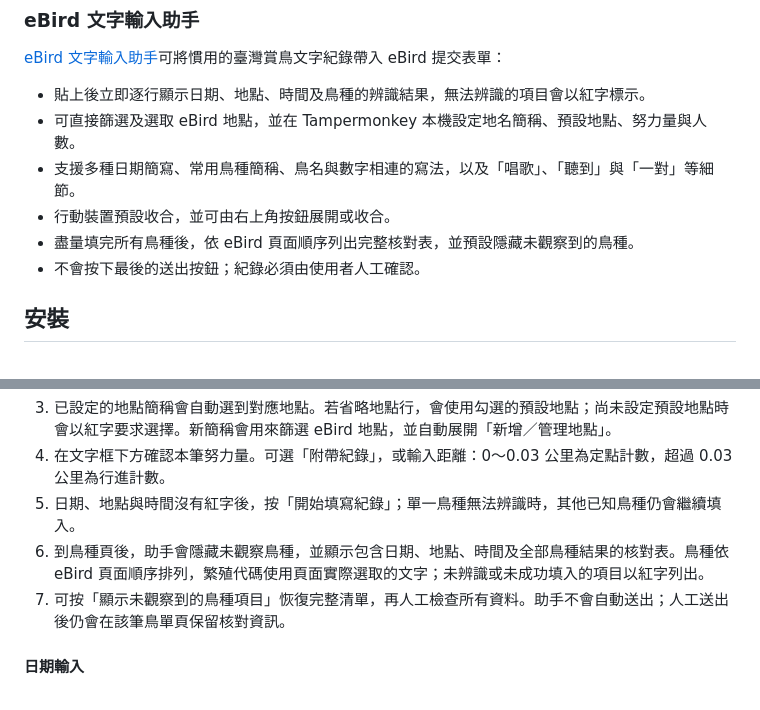
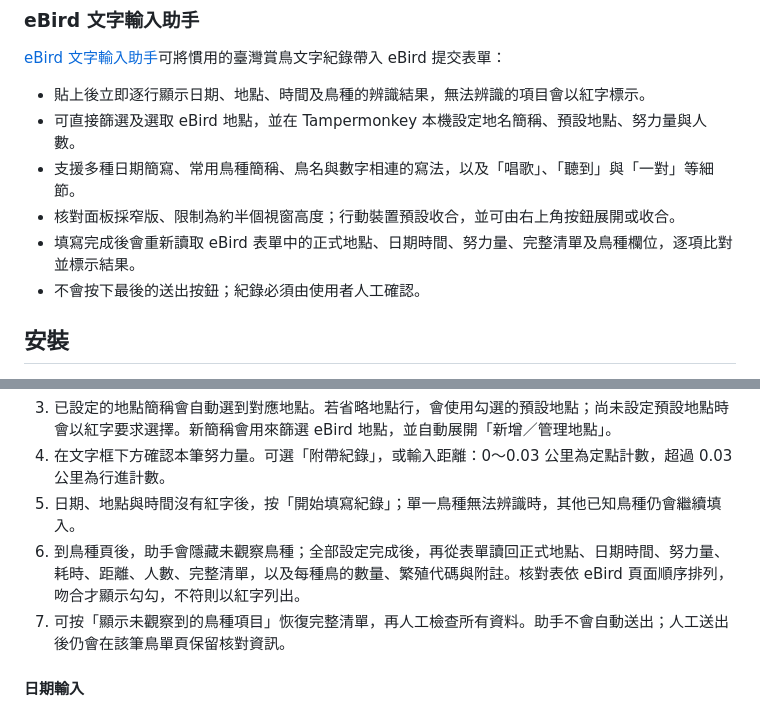
Before and after one commit to ChrisTorng/eBirdScripts, a Markdown page: README.md, 2 parts joined by grey strips. GitHub-like rendering.

Commit message:
Document compact full-field verification

```diff
--- a/README.md
+++ b/README.md
@@ -24,8 +24,8 @@ eBird Scripts 是一個 [Tampermonkey](https://www.tampermonkey.net/) 使用者
 - 貼上後立即逐行顯示日期、地點、時間及鳥種的辨識結果，無法辨識的項目會以紅字標示。
 - 可直接篩選及選取 eBird 地點，並在 Tampermonkey 本機設定地名簡稱、預設地點、努力量與人數。
 - 支援多種日期簡寫、常用鳥種簡稱、鳥名與數字相連的寫法，以及「唱歌」、「聽到」與「一對」等細節。
-- 行動裝置預設收合，並可由右上角按鈕展開或收合。
-- 盡量填完所有鳥種後，依 eBird 頁面順序列出完整核對表，並預設隱藏未觀察到的鳥種。
+- 核對面板採窄版、限制為約半個視窗高度；行動裝置預設收合，並可由右上角按鈕展開或收合。
+- 填寫完成後會重新讀取 eBird 表單中的正式地點、日期時間、努力量、完整清單及鳥種欄位，逐項比對並標示結果。
 - 不會按下最後的送出按鈕；紀錄必須由使用者人工確認。
 
 ## 安裝
@@ -69,7 +69,7 @@ eBird Scripts 是一個 [Tampermonkey](https://www.tampermonkey.net/) 使用者
 3. 已設定的地點簡稱會自動選到對應地點。若省略地點行，會使用勾選的預設地點；尚未設定預設地點時會以紅字要求選擇。新簡稱會用來篩選 eBird 地點，並自動展開「新增／管理地點」。
 4. 在文字框下方確認本筆努力量。可選「附帶紀錄」，或輸入距離：0～0.03 公里為定點計數，超過 0.03 公里為行進計數。
 5. 日期、地點與時間沒有紅字後，按「開始填寫紀錄」；單一鳥種無法辨識時，其他已知鳥種仍會繼續填入。
-6. 到鳥種頁後，助手會隱藏未觀察鳥種，並顯示包含日期、地點、時間及全部鳥種結果的核對表。鳥種依 eBird 頁面順序排列，繁殖代碼使用頁面實際選取的文字；未辨識或未成功填入的項目以紅字列出。
+6. 到鳥種頁後，助手會隱藏未觀察鳥種；全部設定完成後，再從表單讀回正式地點、日期時間、努力量、耗時、距離、人數、完整清單，以及每種鳥的數量、繁殖代碼與附註。核對表依 eBird 頁面順序排列，吻合才顯示勾勾，不符則以紅字列出。
 7. 可按「顯示未觀察到的鳥種項目」恢復完整清單，再人工檢查所有資料。助手不會自動送出；人工送出後仍會在該筆鳥單頁保留核對資訊。
 
 #### 日期輸入
```
